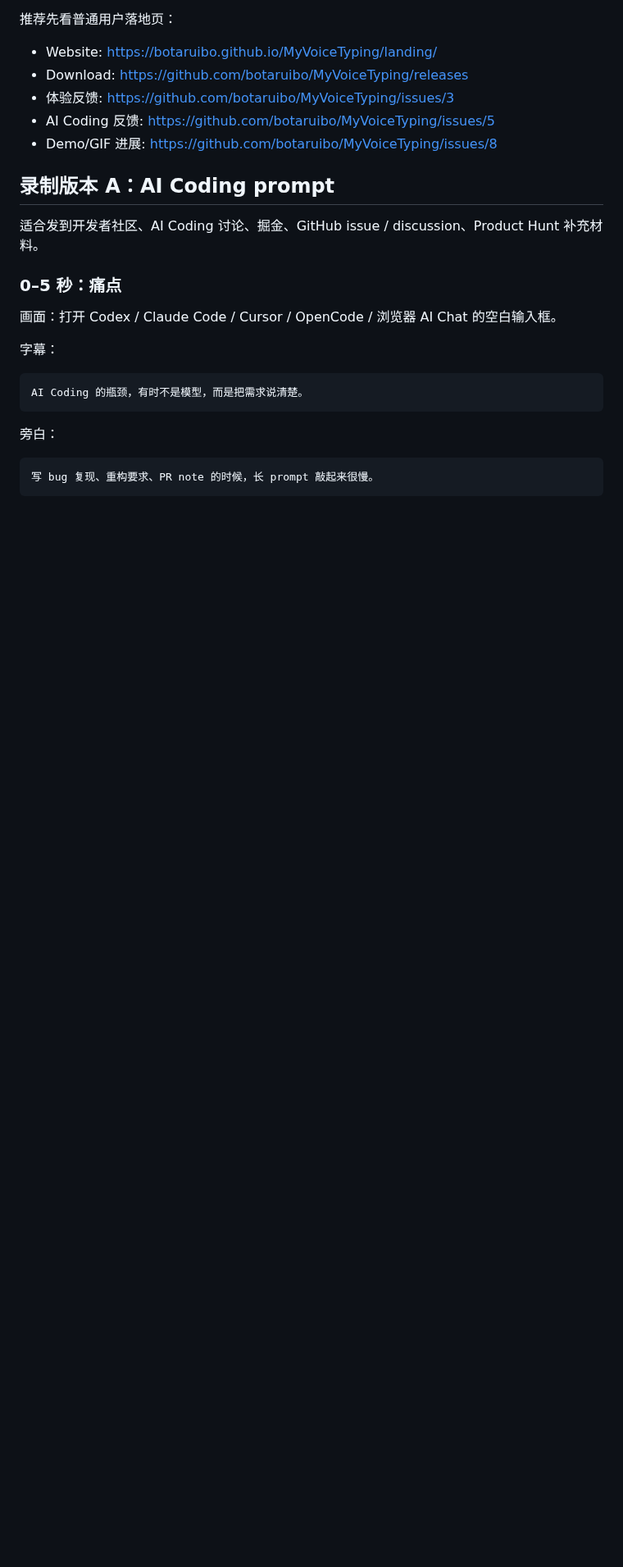
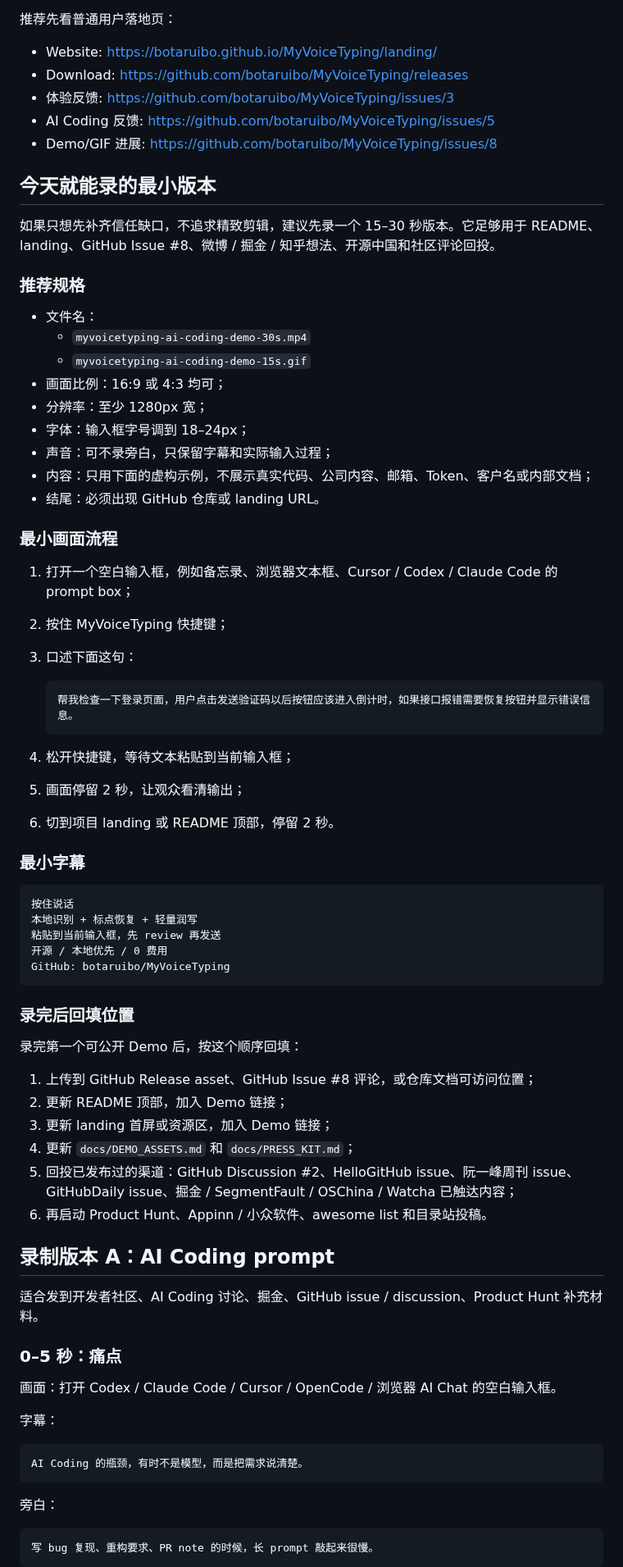
Before and after one commit to botaruibo/MyVoiceTyping, a Markdown page: docs/DEMO_VIDEO.md, the part around the change. Shown at 82% size. Drawn GitHub-style; blank space fills up the shorter version.

Commit message:
docs: add minimal demo recording checklist

````diff
--- a/docs/DEMO_VIDEO.md
+++ b/docs/DEMO_VIDEO.md
@@ -9,6 +9,57 @@
 - 体验反馈: <https://github.com/botaruibo/MyVoiceTyping/issues/3>
 - AI Coding 反馈: <https://github.com/botaruibo/MyVoiceTyping/issues/5>
 - Demo/GIF 进展: <https://github.com/botaruibo/MyVoiceTyping/issues/8>
+
+## 今天就能录的最小版本
+
+如果只想先补齐信任缺口，不追求精致剪辑，建议先录一个 15–30 秒版本。它足够用于 README、landing、GitHub Issue #8、微博 / 掘金 / 知乎想法、开源中国和社区评论回投。
+
+### 推荐规格
+
+- 文件名：
+  - `myvoicetyping-ai-coding-demo-30s.mp4`
+  - `myvoicetyping-ai-coding-demo-15s.gif`
+- 画面比例：16:9 或 4:3 均可；
+- 分辨率：至少 1280px 宽；
+- 字体：输入框字号调到 18–24px；
+- 声音：可不录旁白，只保留字幕和实际输入过程；
+- 内容：只用下面的虚构示例，不展示真实代码、公司内容、邮箱、Token、客户名或内部文档；
+- 结尾：必须出现 GitHub 仓库或 landing URL。
+
+### 最小画面流程
+
+1. 打开一个空白输入框，例如备忘录、浏览器文本框、Cursor / Codex / Claude Code 的 prompt box；
+2. 按住 MyVoiceTyping 快捷键；
+3. 口述下面这句：
+
+   ```text
+   帮我检查一下登录页面，用户点击发送验证码以后按钮应该进入倒计时，如果接口报错需要恢复按钮并显示错误信息。
+   ```
+
+4. 松开快捷键，等待文本粘贴到当前输入框；
+5. 画面停留 2 秒，让观众看清输出；
+6. 切到项目 landing 或 README 顶部，停留 2 秒。
+
+### 最小字幕
+
+```text
+按住说话
+本地识别 + 标点恢复 + 轻量润写
+粘贴到当前输入框，先 review 再发送
+开源 / 本地优先 / 0 费用
+GitHub: botaruibo/MyVoiceTyping
+```
+
+### 录完后回填位置
+
+录完第一个可公开 Demo 后，按这个顺序回填：
+
+1. 上传到 GitHub Release asset、GitHub Issue #8 评论，或仓库文档可访问位置；
+2. 更新 README 顶部，加入 Demo 链接；
+3. 更新 landing 首屏或资源区，加入 Demo 链接；
+4. 更新 `docs/DEMO_ASSETS.md` 和 `docs/PRESS_KIT.md`；
+5. 回投已发布过的渠道：GitHub Discussion #2、HelloGitHub issue、阮一峰周刊 issue、GitHubDaily issue、掘金 / SegmentFault / OSChina / Watcha 已触达内容；
+6. 再启动 Product Hunt、Appinn / 小众软件、awesome list 和目录站投稿。
 
 ## 录制版本 A：AI Coding prompt
 
````
Also changed, not shown: docs/DEMO_ASSETS.md (+21 -0 lines).
